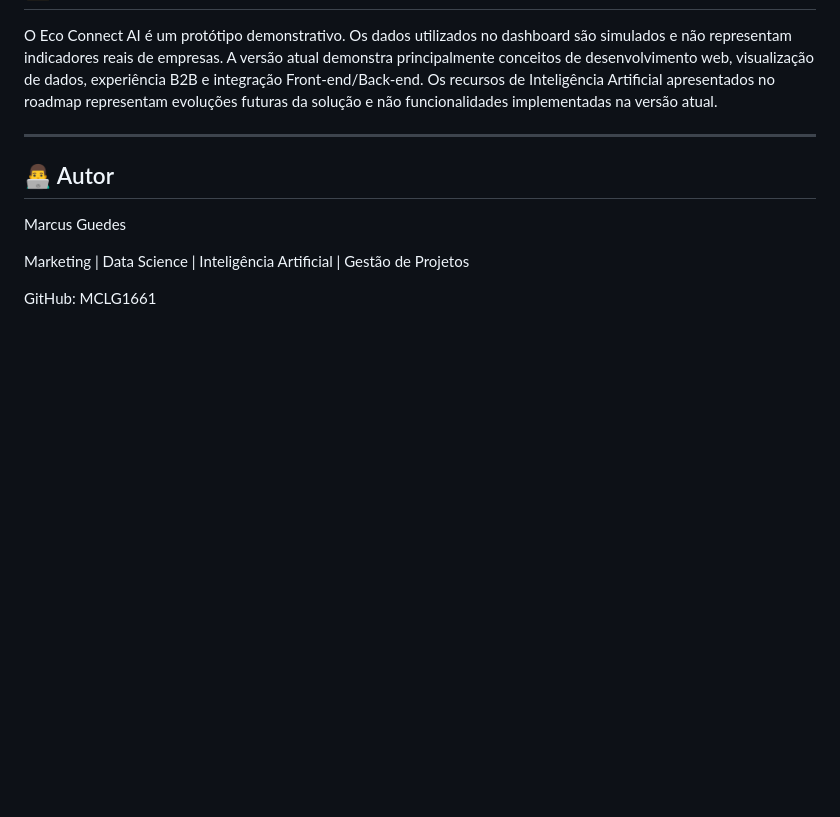
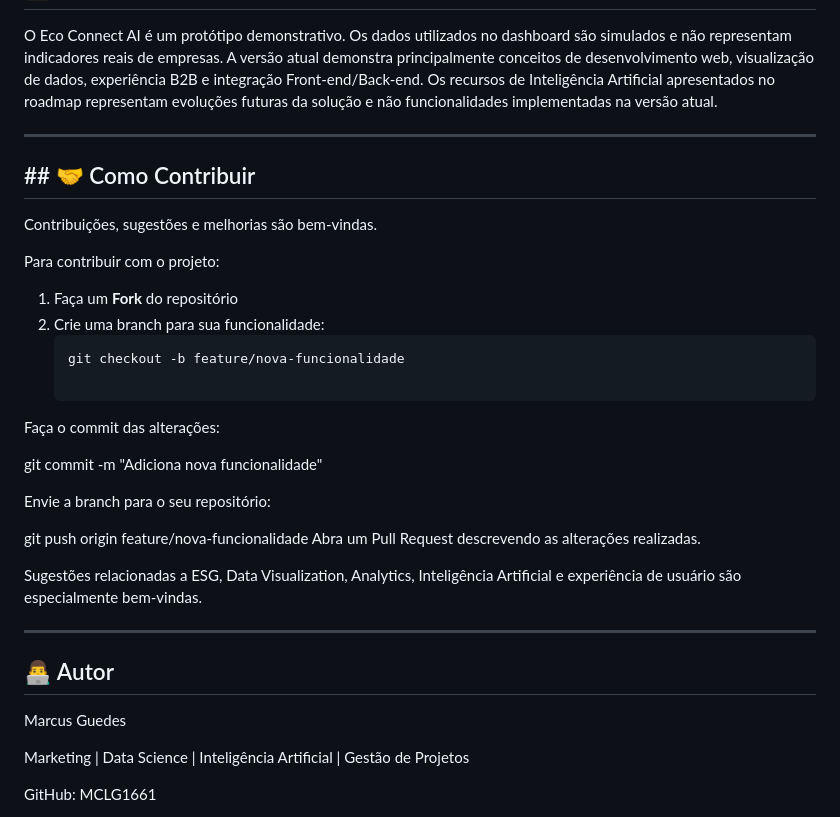
Before and after one commit to MCLG1661/ECO-CONNECT-AI, a Markdown page: README.md, the part around the change. Rendered like a GitHub page; blank space fills up the shorter version.

Commit message:
Add contribution section to README
Added contribution guidelines to the README file.

````diff
--- a/README.md
+++ b/README.md
@@ -289,6 +289,30 @@ Os recursos de Inteligência Artificial apresentados no roadmap representam evol
 
 ---
 
+## ## 🤝 Como Contribuir
+
+Contribuições, sugestões e melhorias são bem-vindas.
+
+Para contribuir com o projeto:
+
+1. Faça um **Fork** do repositório
+2. Crie uma branch para sua funcionalidade:
+   ```bash
+   git checkout -b feature/nova-funcionalidade
+
+Faça o commit das alterações:
+
+git commit -m "Adiciona nova funcionalidade"
+
+Envie a branch para o seu repositório:
+
+git push origin feature/nova-funcionalidade
+Abra um Pull Request descrevendo as alterações realizadas.
+
+Sugestões relacionadas a ESG, Data Visualization, Analytics, Inteligência Artificial e experiência de usuário são especialmente bem-vindas.
+
+---
+
 ## 👨‍💻 Autor
 
 Marcus Guedes
````
